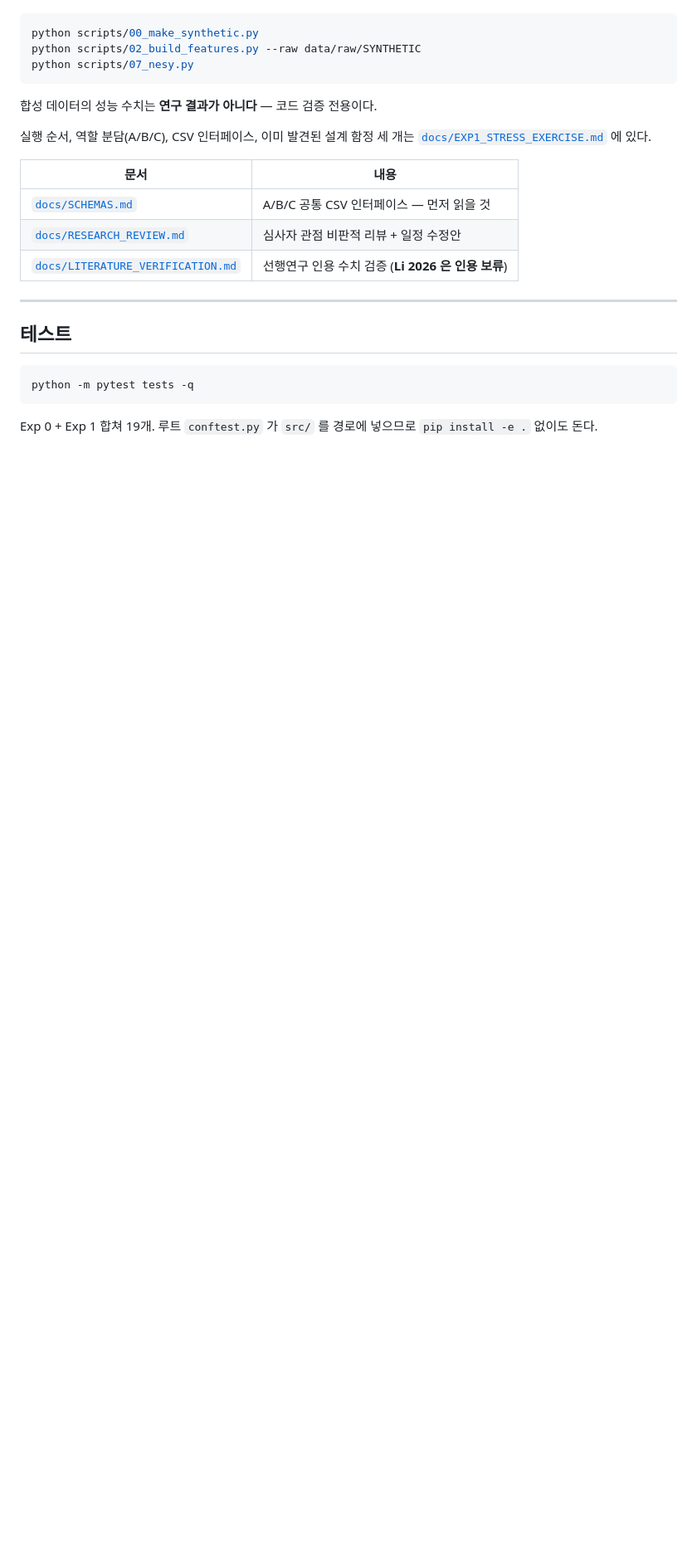
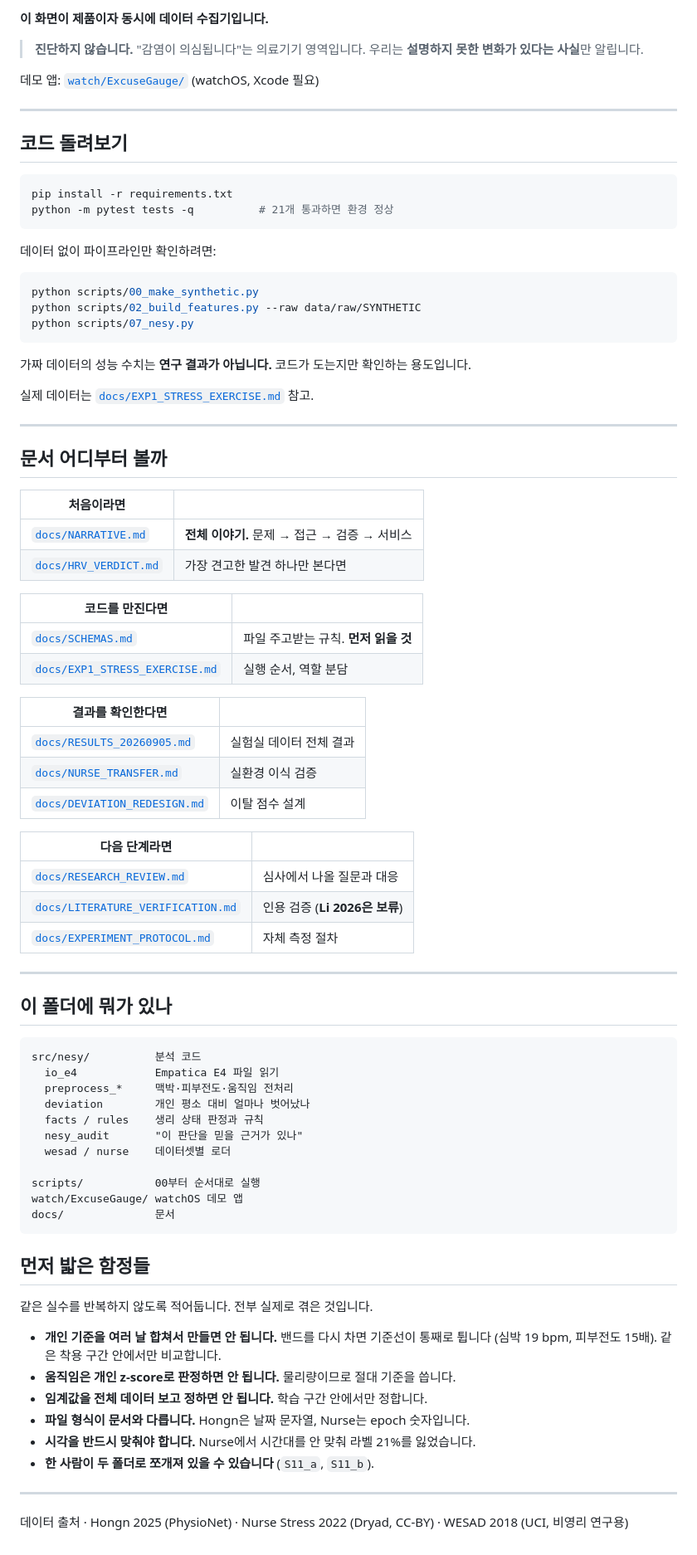
Before and after one commit to dlwldn4824/capstone_best, a Markdown page: README.md, the part around one of its changes. Shown at 83% size. GitHub-like rendering; blank space fills up the shorter version.

````diff
--- a/README.md
+++ b/README.md
@@ -183,3 +135,20 @@ PhysioNet 다운로드를 기다리지 않고 지금 전 구간을 돌릴 수
+**이 화면이 제품이자 동시에 데이터 수집기입니다.**
+
+> **진단하지 않습니다.** "감염이 의심됩니다"는 의료기기 영역입니다.
+> 우리는 **설명하지 못한 변화가 있다는 사실**만 알립니다.
+
+데모 앱: [`watch/ExcuseGauge/`](watch/ExcuseGauge/) (watchOS, Xcode 필요)
+
+---
+
+## 코드 돌려보기
+
+```bash
+pip install -r requirements.txt
+python -m pytest tests -q          # 21개 통과하면 환경 정상
+```
+
+데이터 없이 파이프라인만 확인하려면:
 
 ```bash
 python scripts/00_make_synthetic.py
@@ -187,24 +156,67 @@ python scripts/02_build_features.py --raw data/raw/SYNTHETIC
 python scripts/07_nesy.py
 ```
 
-합성 데이터의 성능 수치는 **연구 결과가 아니다** — 코드 검증 전용이다.
+가짜 데이터의 성능 수치는 **연구 결과가 아닙니다.** 코드가 도는지만 확인하는 용도입니다.
 
-실행 순서, 역할 분담(A/B/C), CSV 인터페이스, 이미 발견된 설계 함정 세 개는
-[`docs/EXP1_STRESS_EXERCISE.md`](docs/EXP1_STRESS_EXERCISE.md) 에 있다.
-
-| 문서 | 내용 |
-|---|---|
-| [`docs/SCHEMAS.md`](docs/SCHEMAS.md) | A/B/C 공통 CSV 인터페이스 — 먼저 읽을 것 |
-| [`docs/RESEARCH_REVIEW.md`](docs/RESEARCH_REVIEW.md) | 심사자 관점 비판적 리뷰 + 일정 수정안 |
-| [`docs/LITERATURE_VERIFICATION.md`](docs/LITERATURE_VERIFICATION.md) | 선행연구 인용 수치 검증 (**Li 2026 은 인용 보류**) |
+실제 데이터는 [`docs/EXP1_STRESS_EXERCISE.md`](docs/EXP1_STRESS_EXERCISE.md) 참고.
 
 ---
 
-## 테스트
+## 문서 어디부터 볼까
 
-```bash
-python -m pytest tests -q
+| 처음이라면 | |
+| --- | --- |
+| [`docs/NARRATIVE.md`](docs/NARRATIVE.md) | **전체 이야기.** 문제 → 접근 → 검증 → 서비스 |
+| [`docs/HRV_VERDICT.md`](docs/HRV_VERDICT.md) | 가장 견고한 발견 하나만 본다면 |
+
+| 코드를 만진다면 | |
+| --- | --- |
+| [`docs/SCHEMAS.md`](docs/SCHEMAS.md) | 파일 주고받는 규칙. **먼저 읽을 것** |
+| [`docs/EXP1_STRESS_EXERCISE.md`](docs/EXP1_STRESS_EXERCISE.md) | 실행 순서, 역할 분담 |
+
+| 결과를 확인한다면 | |
+| --- | --- |
+| [`docs/RESULTS_20260905.md`](docs/RESULTS_20260905.md) | 실험실 데이터 전체 결과 |
+| [`docs/NURSE_TRANSFER.md`](docs/NURSE_TRANSFER.md) | 실환경 이식 검증 |
+| [`docs/DEVIATION_REDESIGN.md`](docs/DEVIATION_REDESIGN.md) | 이탈 점수 설계 |
+
+| 다음 단계라면 | |
+| --- | --- |
+| [`docs/RESEARCH_REVIEW.md`](docs/RESEARCH_REVIEW.md) | 심사에서 나올 질문과 대응 |
+| [`docs/LITERATURE_VERIFICATION.md`](docs/LITERATURE_VERIFICATION.md) | 인용 검증 (**Li 2026은 보류**) |
+| [`docs/EXPERIMENT_PROTOCOL.md`](docs/EXPERIMENT_PROTOCOL.md) | 자체 측정 절차 |
+
+---
+
+## 이 폴더에 뭐가 있나
+
+```
+src/nesy/          분석 코드
+  io_e4            Empatica E4 파일 읽기
+  preprocess_*     맥박·피부전도·움직임 전처리
+  deviation        개인 평소 대비 얼마나 벗어났나
+  facts / rules    생리 상태 판정과 규칙
+  nesy_audit       "이 판단을 믿을 근거가 있나"
+  wesad / nurse    데이터셋별 로더
+
+scripts/           00부터 순서대로 실행
+watch/ExcuseGauge/ watchOS 데모 앱
+docs/              문서
 ```
 
-Exp 0 + Exp 1 합쳐 19개. 루트 `conftest.py` 가 `src/` 를 경로에 넣으므로
-`pip install -e .` 없이도 돈다.
+## 먼저 밟은 함정들
+
+같은 실수를 반복하지 않도록 적어둡니다. 전부 실제로 겪은 것입니다.
+
+- **개인 기준을 여러 날 합쳐서 만들면 안 됩니다.** 밴드를 다시 차면 기준선이
+  통째로 튑니다 (심박 19 bpm, 피부전도 15배). 같은 착용 구간 안에서만 비교합니다.
+- **움직임은 개인 z-score로 판정하면 안 됩니다.** 물리량이므로 절대 기준을 씁니다.
+- **임계값을 전체 데이터 보고 정하면 안 됩니다.** 학습 구간 안에서만 정합니다.
+- **파일 형식이 문서와 다릅니다.** Hongn은 날짜 문자열, Nurse는 epoch 숫자입니다.
+- **시각을 반드시 맞춰야 합니다.** Nurse에서 시간대를 안 맞춰 라벨 21%를 잃었습니다.
+- **한 사람이 두 폴더로 쪼개져 있을 수 있습니다** (`S11_a`, `S11_b`).
+
+---
+
+데이터 출처 · Hongn 2025 (PhysioNet) · Nurse Stress 2022 (Dryad, CC-BY) ·
+WESAD 2018 (UCI, 비영리 연구용)
````
Also changed, not shown: other parts of README.md (+115 -163 lines), docs/NURSE_TRANSFER.md (+44 -5 lines).
